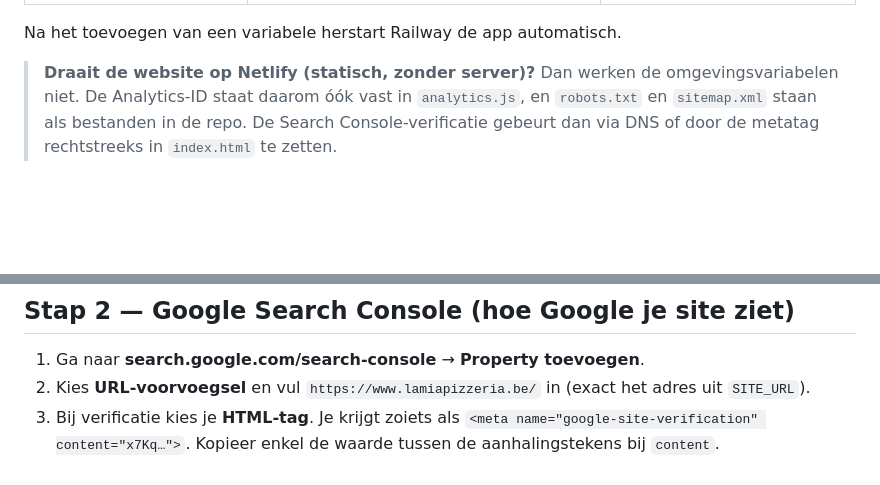
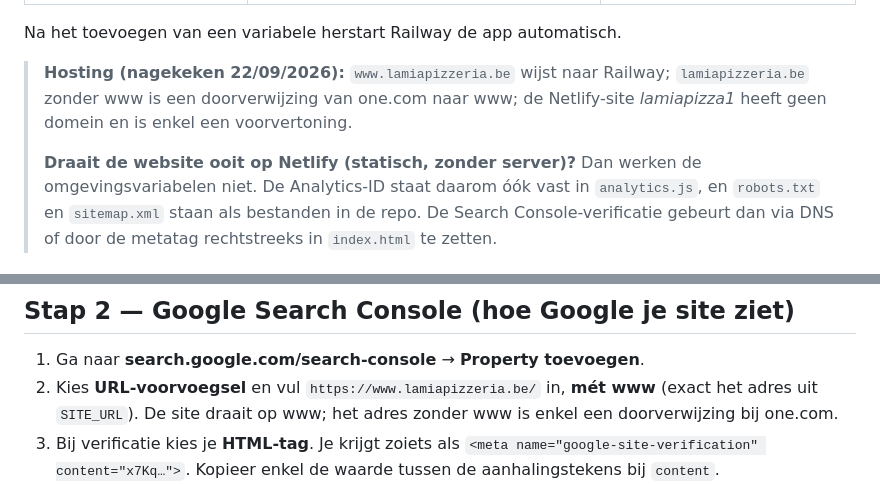
Before and after one commit to dvsvds/lamiapizzeria, a Markdown page: SEO.md, 2 parts joined by grey strips. Drawn GitHub-style; blank space fills up the shorter version.

Commit message:
SEO.md: Search Console mét www, hostingsituatie genoteerd
Co-Authored-By: Claude Fable 5.1 <noreply@anthropic.com>
Claude-Session: https://claude.ai/code/session_015qZd492bkYugqpPFb9Cf2P

```diff
--- a/SEO.md
+++ b/SEO.md
@@ -29,7 +29,11 @@ service → *Variables*). Geen codewijziging nodig.
 
 Na het toevoegen van een variabele herstart Railway de app automatisch.
 
-> **Draait de website op Netlify (statisch, zonder server)?** Dan werken de
+> **Hosting (nagekeken 22/09/2026):** `www.lamiapizzeria.be` wijst naar Railway;
+> `lamiapizzeria.be` zonder www is een doorverwijzing van one.com naar www; de
+> Netlify-site *lamiapizza1* heeft geen domein en is enkel een voorvertoning.
+>
+> **Draait de website ooit op Netlify (statisch, zonder server)?** Dan werken de
 > omgevingsvariabelen niet. De Analytics-ID staat daarom óók vast in
 > `analytics.js`, en `robots.txt` en `sitemap.xml` staan als bestanden in de
 > repo. De Search Console-verificatie gebeurt dan via DNS of door de metatag
@@ -63,8 +67,9 @@ meteen welke kanalen (Google, Instagram, …) échte bestellingen opleveren.
 ## Stap 2 — Google Search Console (hoe Google je site ziet)
 
 1. Ga naar **search.google.com/search-console** → **Property toevoegen**.
-2. Kies **URL-voorvoegsel** en vul `https://www.lamiapizzeria.be/` in (exact het
-   adres uit `SITE_URL`).
+2. Kies **URL-voorvoegsel** en vul `https://www.lamiapizzeria.be/` in, **mét
+   www** (exact het adres uit `SITE_URL`). De site draait op www; het adres
+   zonder www is enkel een doorverwijzing bij one.com.
 3. Bij verificatie kies je **HTML-tag**. Je krijgt zoiets als
    `<meta name="google-site-verification" content="x7Kq…">`. Kopieer enkel de
    waarde tussen de aanhalingstekens bij `content`.
```
